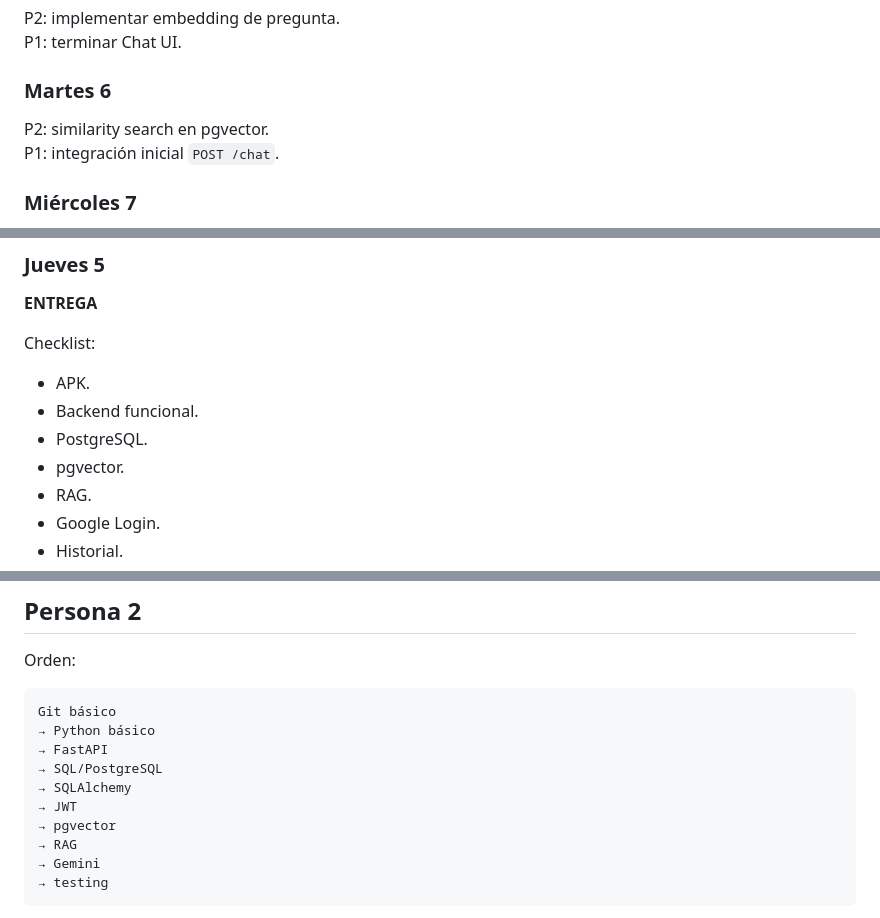
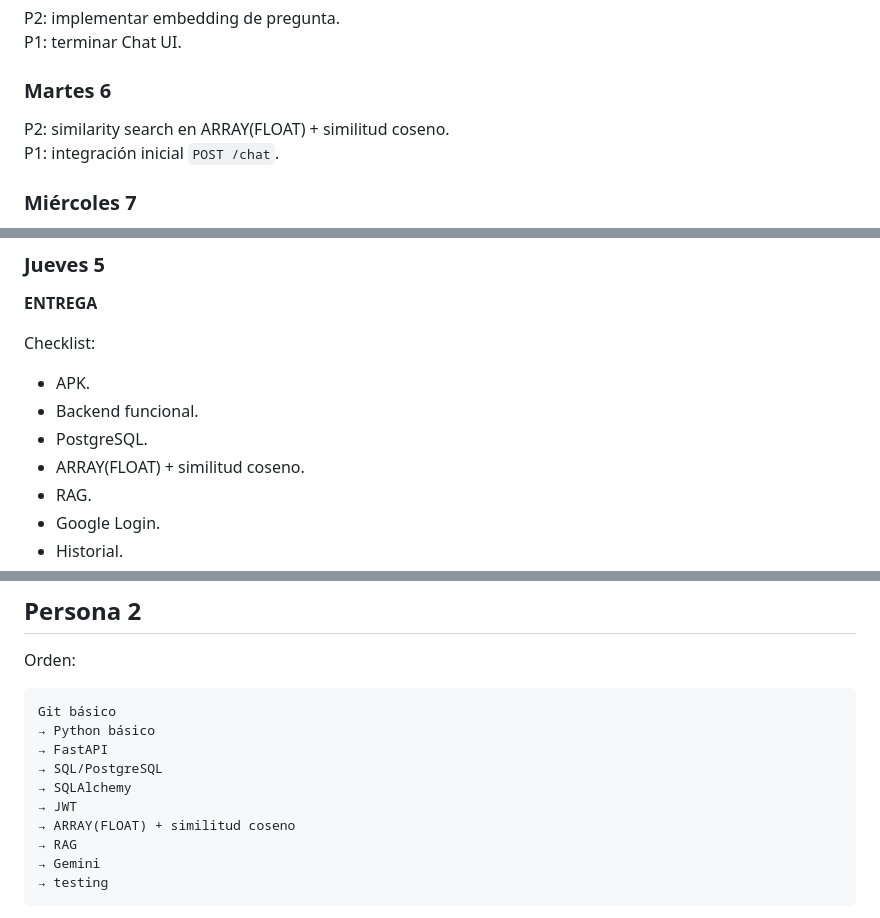
Before and after one commit to FedeJGM/HabitQ, a Markdown page: HABITQ_DEVELOPMENT_PLAN.md, 3 parts joined by grey strips. GitHub-like rendering.

```diff
--- a/HABITQ_DEVELOPMENT_PLAN.md
+++ b/HABITQ_DEVELOPMENT_PLAN.md
@@ -1028,7 +1028,7 @@ P2: implementar embedding de pregunta.
 P1: terminar Chat UI.
 
 ### Martes 6
-P2: similarity search en pgvector.
+P2: similarity search en ARRAY(FLOAT) + similitud coseno.
 P1: integración inicial `POST /chat`.
 
 ### Miércoles 7
@@ -1165,7 +1165,7 @@ Checklist:
 - APK.
 - Backend funcional.
 - PostgreSQL.
-- pgvector.
+- ARRAY(FLOAT) + similitud coseno.
 - RAG.
 - Google Login.
 - Historial.
@@ -1206,7 +1206,7 @@ Git básico
 → SQL/PostgreSQL
 → SQLAlchemy
 → JWT
-→ pgvector
+→ ARRAY(FLOAT) + similitud coseno
 → RAG
 → Gemini
 → testing
```
Also changed, not shown: other parts of HABITQ_DEVELOPMENT_PLAN.md (+3 -3 lines).
